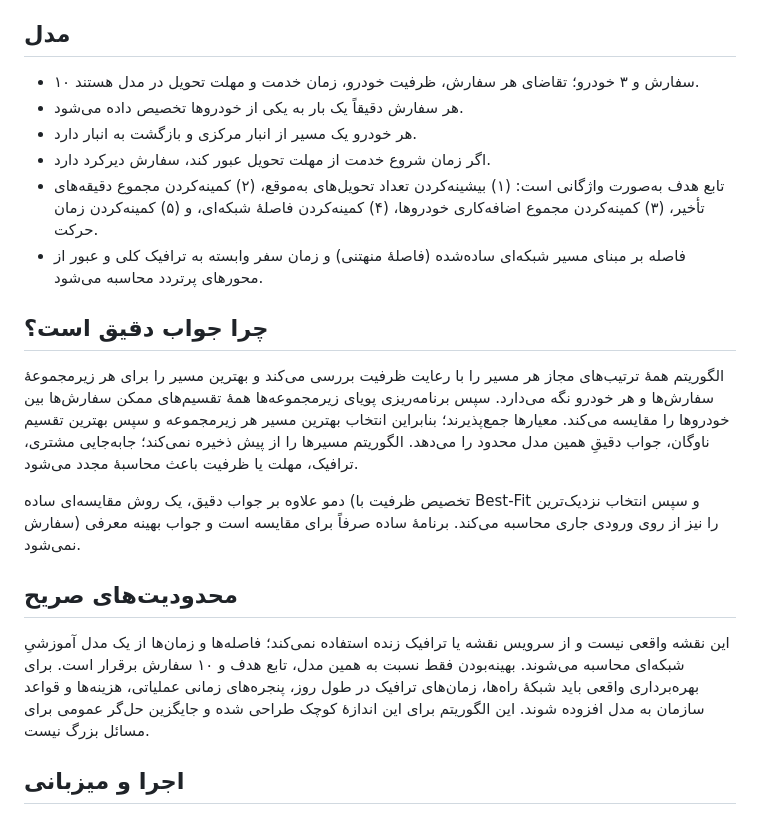
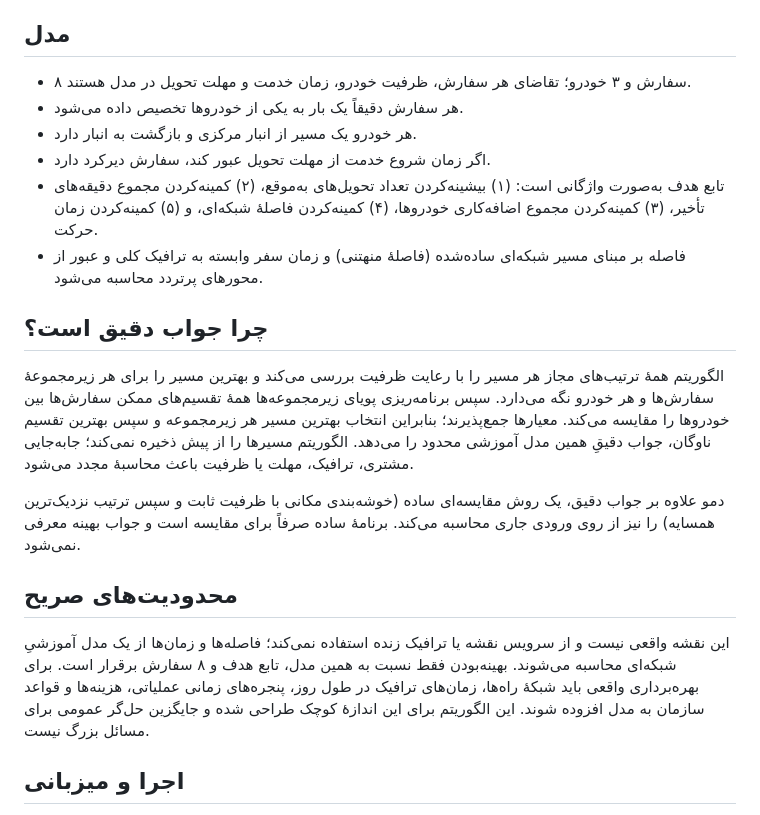
Before and after one commit to mmnasiri/webrahkar-site, a Markdown page: delivery-demo/README.md, the part around the change. Rendered like a GitHub page.

Commit message:
Update demo documentation for eight-customer model and baseline

```diff
--- a/delivery-demo/README.md
+++ b/delivery-demo/README.md
@@ -3,7 +3,7 @@
 این دمو برای میزبانی ایستا در GitHub Pages یا Cloudflare Pages ساخته شده است. از Django، Python، پایگاه داده، API تجاری یا سرور اختصاصی استفاده نمی‌کند؛ محاسبه در مرورگر اجرا می‌شود.
 
 ## مدل
-- ۱۰ سفارش و ۳ خودرو؛ تقاضای هر سفارش، ظرفیت خودرو، زمان خدمت و مهلت تحویل در مدل هستند.
+- ۸ سفارش و ۳ خودرو؛ تقاضای هر سفارش، ظرفیت خودرو، زمان خدمت و مهلت تحویل در مدل هستند.
 - هر سفارش دقیقاً یک بار به یکی از خودروها تخصیص داده می‌شود.
 - هر خودرو یک مسیر از انبار مرکزی و بازگشت به انبار دارد.
 - اگر زمان شروع خدمت از مهلت تحویل عبور کند، سفارش دیرکرد دارد.
@@ -11,12 +11,12 @@
 - فاصله بر مبنای مسیر شبکه‌ای ساده‌شده (فاصلهٔ منهتنی) و زمان سفر وابسته به ترافیک کلی و عبور از محورهای پرتردد محاسبه می‌شود.
 
 ## چرا جواب دقیق است؟
-الگوریتم همهٔ ترتیب‌های مجاز هر مسیر را با رعایت ظرفیت بررسی می‌کند و بهترین مسیر را برای هر زیرمجموعهٔ سفارش‌ها و هر خودرو نگه می‌دارد. سپس برنامه‌ریزی پویای زیرمجموعه‌ها همهٔ تقسیم‌های ممکن سفارش‌ها بین خودروها را مقایسه می‌کند. معیارها جمع‌پذیرند؛ بنابراین انتخاب بهترین مسیر هر زیرمجموعه و سپس بهترین تقسیم ناوگان، جواب دقیقِ همین مدل محدود را می‌دهد. الگوریتم مسیرها را از پیش ذخیره نمی‌کند؛ جابه‌جایی مشتری، ترافیک، مهلت یا ظرفیت باعث محاسبهٔ مجدد می‌شود.
+الگوریتم همهٔ ترتیب‌های مجاز هر مسیر را با رعایت ظرفیت بررسی می‌کند و بهترین مسیر را برای هر زیرمجموعهٔ سفارش‌ها و هر خودرو نگه می‌دارد. سپس برنامه‌ریزی پویای زیرمجموعه‌ها همهٔ تقسیم‌های ممکن سفارش‌ها بین خودروها را مقایسه می‌کند. معیارها جمع‌پذیرند؛ بنابراین انتخاب بهترین مسیر هر زیرمجموعه و سپس بهترین تقسیم ناوگان، جواب دقیقِ همین مدل آموزشی محدود را می‌دهد. الگوریتم مسیرها را از پیش ذخیره نمی‌کند؛ جابه‌جایی مشتری، ترافیک، مهلت یا ظرفیت باعث محاسبهٔ مجدد می‌شود.
 
-دمو علاوه بر جواب دقیق، یک روش مقایسه‌ای ساده (تخصیص ظرفیت با Best-Fit و سپس انتخاب نزدیک‌ترین سفارش) را نیز از روی ورودی جاری محاسبه می‌کند. برنامهٔ ساده صرفاً برای مقایسه است و جواب بهینه معرفی نمی‌شود.
+دمو علاوه بر جواب دقیق، یک روش مقایسه‌ای ساده (خوشه‌بندی مکانی با ظرفیت ثابت و سپس ترتیب نزدیک‌ترین همسایه) را نیز از روی ورودی جاری محاسبه می‌کند. برنامهٔ ساده صرفاً برای مقایسه است و جواب بهینه معرفی نمی‌شود.
 
 ## محدودیت‌های صریح
-این نقشه واقعی نیست و از سرویس نقشه یا ترافیک زنده استفاده نمی‌کند؛ فاصله‌ها و زمان‌ها از یک مدل آموزشیِ شبکه‌ای محاسبه می‌شوند. بهینه‌بودن فقط نسبت به همین مدل، تابع هدف و ۱۰ سفارش برقرار است. برای بهره‌برداری واقعی باید شبکهٔ راه‌ها، زمان‌های ترافیک در طول روز، پنجره‌های زمانی عملیاتی، هزینه‌ها و قواعد سازمان به مدل افزوده شوند. این الگوریتم برای این اندازهٔ کوچک طراحی شده و جایگزین حل‌گر عمومی برای مسائل بزرگ نیست.
+این نقشه واقعی نیست و از سرویس نقشه یا ترافیک زنده استفاده نمی‌کند؛ فاصله‌ها و زمان‌ها از یک مدل آموزشیِ شبکه‌ای محاسبه می‌شوند. بهینه‌بودن فقط نسبت به همین مدل، تابع هدف و ۸ سفارش برقرار است. برای بهره‌برداری واقعی باید شبکهٔ راه‌ها، زمان‌های ترافیک در طول روز، پنجره‌های زمانی عملیاتی، هزینه‌ها و قواعد سازمان به مدل افزوده شوند. این الگوریتم برای این اندازهٔ کوچک طراحی شده و جایگزین حل‌گر عمومی برای مسائل بزرگ نیست.
 
 ## اجرا و میزبانی
 تمام فایل‌ها در همین پوشه‌اند. فایل index.html را از طریق یک وب‌سرور استاتیک باز کنید (برای مثال GitHub Pages). حل‌گر در solver.js است و solver.worker.js آن را در Web Worker اجرا می‌کند تا رابط کاربر هنگام حل پاسخ‌گو بماند. app.js رابط، تغییر پارامترها و نمایش مسیرها را مدیریت می‌کند.
```
